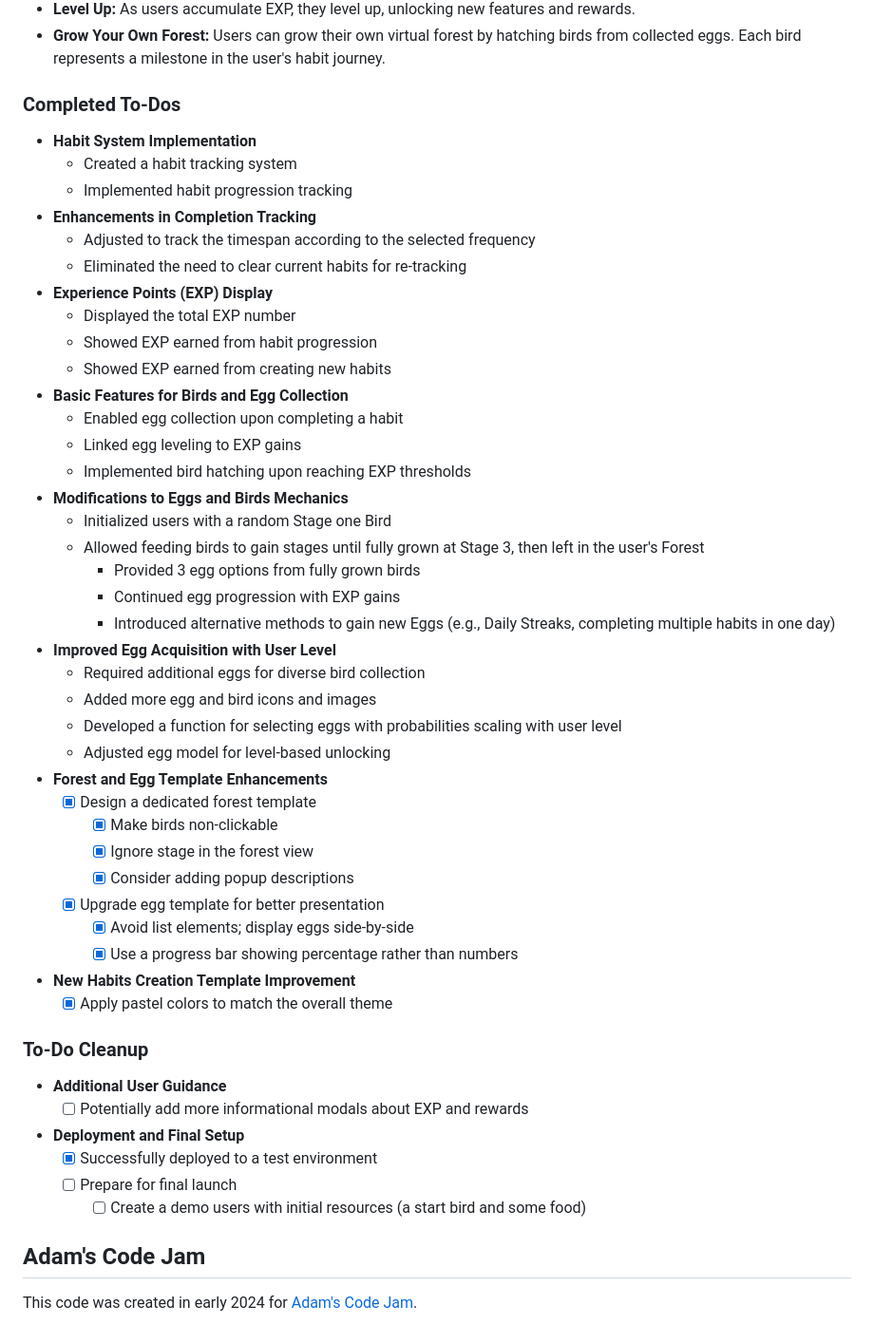
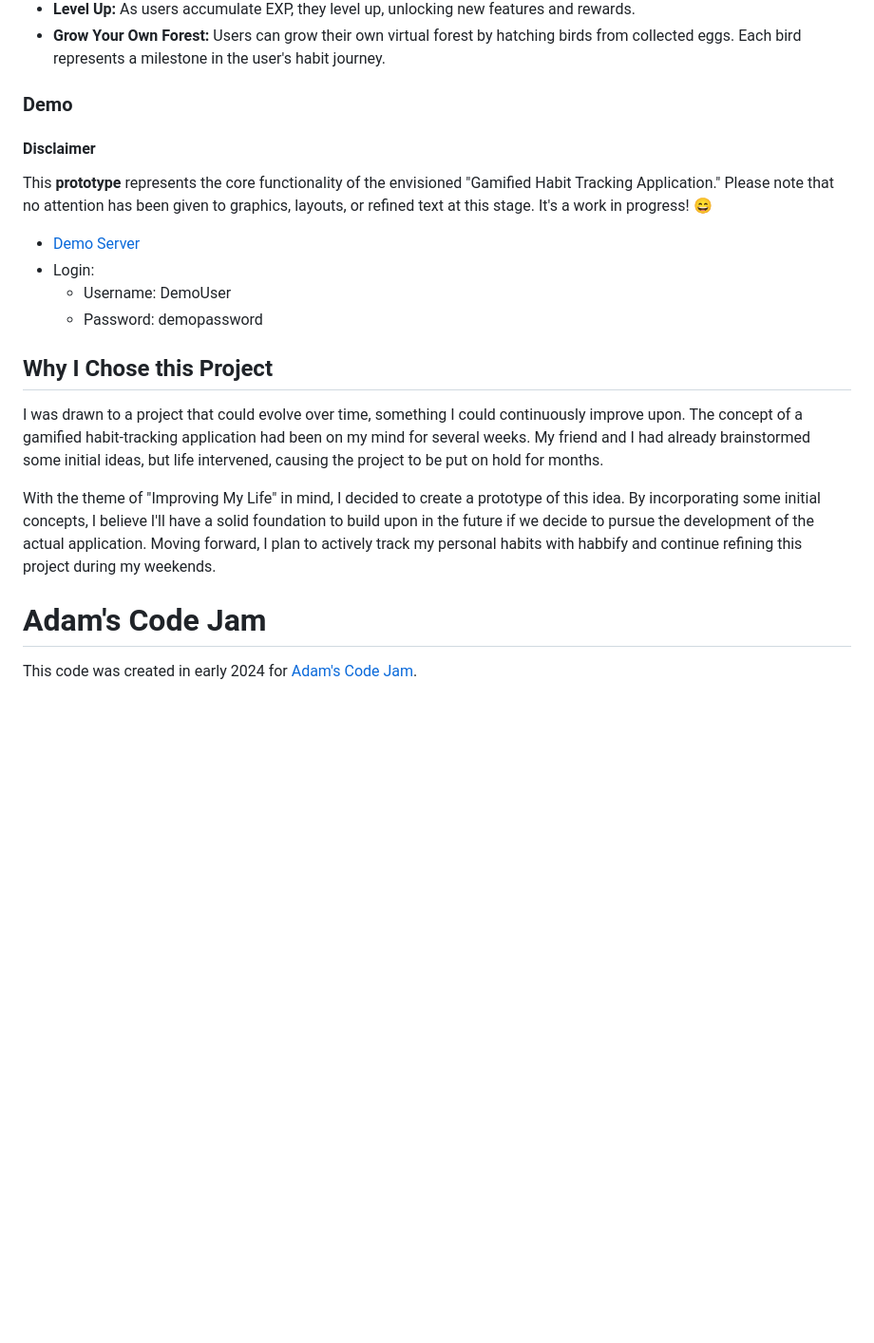
Before and after one commit to Heratexx/habbify, a Markdown page: README.md, the part around the change printed below. Shown: that part at 95% size. GitHub-like rendering; blank space fills up the shorter version.

```diff
--- a/README.md
+++ b/README.md
@@ -11,50 +21,19 @@ Habbify is a small gamified habit tracking prototype designed to help users buil
 - **Level Up:** As users accumulate EXP, they level up, unlocking new features and rewards.
 - **Grow Your Own Forest:** Users can grow their own virtual forest by hatching birds from collected eggs. Each bird represents a milestone in the user's habit journey.
 
-### Completed To-Dos
-- **Habit System Implementation**
-  - Created a habit tracking system
-  - Implemented habit progression tracking
-- **Enhancements in Completion Tracking**
-  - Adjusted to track the timespan according to the selected frequency
-  - Eliminated the need to clear current habits for re-tracking
-- **Experience Points (EXP) Display**
-  - Displayed the total EXP number
-  - Showed EXP earned from habit progression
-  - Showed EXP earned from creating new habits
-- **Basic Features for Birds and Egg Collection**
-  - Enabled egg collection upon completing a habit
-  - Linked egg leveling to EXP gains
-  - Implemented bird hatching upon reaching EXP thresholds
-- **Modifications to Eggs and Birds Mechanics**
-  - Initialized users with a random Stage one Bird
-  - Allowed feeding birds to gain stages until fully grown at Stage 3, then left in the user's Forest
-    - Provided 3 egg options from fully grown birds
-    - Continued egg progression with EXP gains
-    - Introduced alternative methods to gain new Eggs (e.g., Daily Streaks, completing multiple habits in one day)
-- **Improved Egg Acquisition with User Level**
-  - Required additional eggs for diverse bird collection
-  - Added more egg and bird icons and images
-  - Developed a function for selecting eggs with probabilities scaling with user level
-  - Adjusted egg model for level-based unlocking
-- **Forest and Egg Template Enhancements**
-  - [x] Design a dedicated forest template
-    - [x] Make birds non-clickable
-    - [x] Ignore stage in the forest view
-    - [x] Consider adding popup descriptions
-  - [x] Upgrade egg template for better presentation
-    - [x] Avoid list elements; display eggs side-by-side
-    - [x] Use a progress bar showing percentage rather than numbers
-- **New Habits Creation Template Improvement**
-  - [x] Apply pastel colors to match the overall theme
+### Demo
+#### Disclaimer
+This **prototype** represents the core functionality of the envisioned "Gamified Habit Tracking Application." Please note that no attention has been given to graphics, layouts, or refined text at this stage. It's a work in progress! 😄
 
-### To-Do Cleanup
-- **Additional User Guidance**
-  - [ ] Potentially add more informational modals about EXP and rewards
-- **Deployment and Final Setup**
-  - [x] Successfully deployed to a test environment
-  - [ ] Prepare for final launch
-    - [ ] Create a demo users with initial resources (a start bird and some food)
+- [Demo Server](http://212.227.179.73/login)
+- Login:
+  - Username: DemoUser
+  - Password: demopassword
 
-## Adam's Code Jam
+## Why I Chose this Project
+I was drawn to a project that could evolve over time, something I could continuously improve upon. The concept of a gamified habit-tracking application had been on my mind for several weeks. My friend and I had already brainstormed some initial ideas, but life intervened, causing the project to be put on hold for months.
+
+With the theme of "Improving My Life" in mind, I decided to create a prototype of this idea. By incorporating some initial concepts, I believe I'll have a solid foundation to build upon in the future if we decide to pursue the development of the actual application. Moving forward, I plan to actively track my personal habits with habbify and continue refining this project during my weekends.
+
+# Adam's Code Jam
 This code was created in early 2024 for [Adam's Code Jam](https://jam.adamlearns.com/).
```
Also changed, not shown: other parts of README.md (+10 -0 lines).
